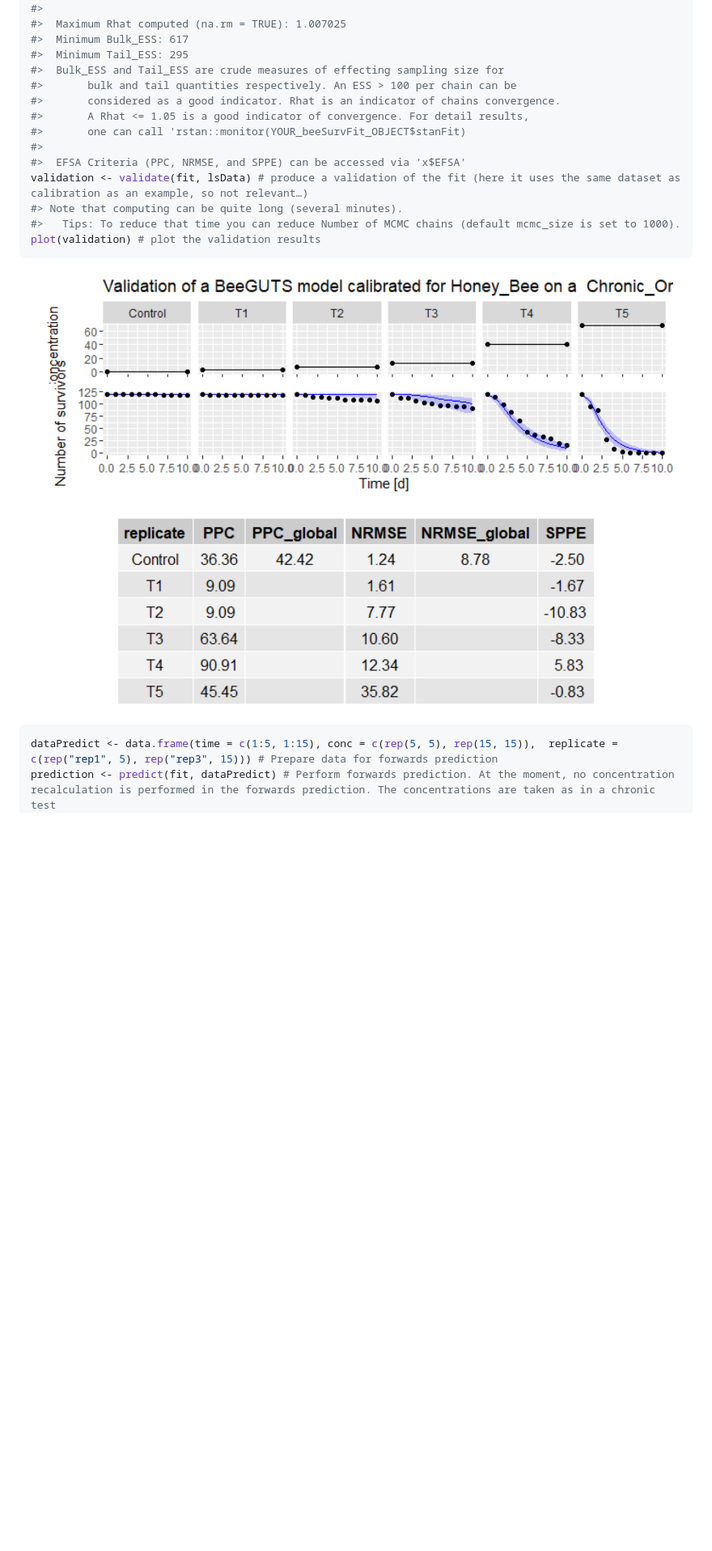
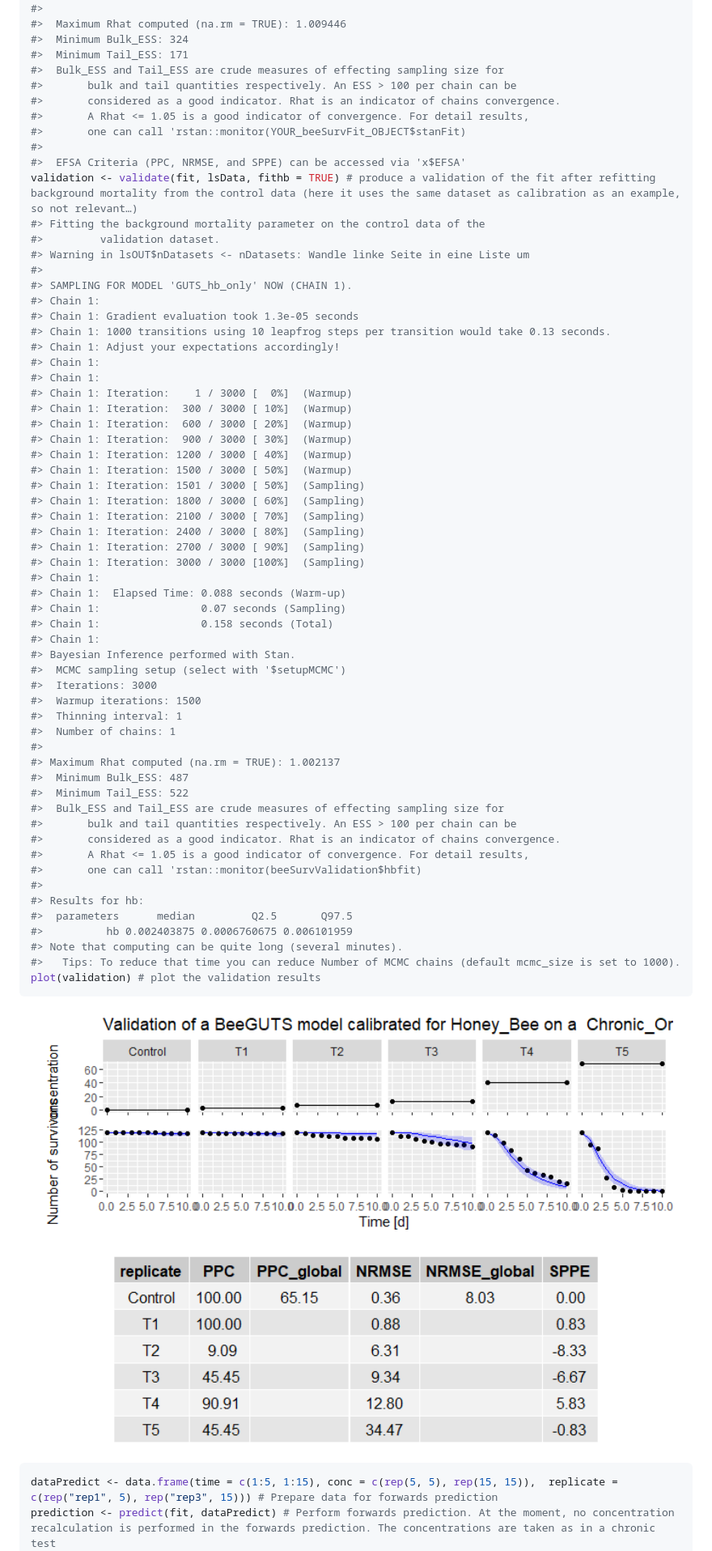
Before and after one commit to bgoussen/BeeGUTS, a Markdown page: README.md, the part around the change printed below. Shown: that part at 81% size. Rendered like a GitHub page; pictures changed too: man/figures/README-example-4.png; blank space fills up the shorter version.

```diff
--- a/README.md
+++ b/README.md
@@ -106,8 +133,8 @@ summary(fit) # Gives a summary of the results
 #>
 #>
-#>  Maximum Rhat computed (na.rm = TRUE): 1.007025
-#>  Minimum Bulk_ESS: 617
-#>  Minimum Tail_ESS: 295
+#>  Maximum Rhat computed (na.rm = TRUE): 1.009446
+#>  Minimum Bulk_ESS: 324
+#>  Minimum Tail_ESS: 171
 #>  Bulk_ESS and Tail_ESS are crude measures of effecting sampling size for
 #>       bulk and tail quantities respectively. An ESS > 100 per chain can be
 #>       considered as a good indicator. Rhat is an indicator of chains convergence.
@@ -115,7 +142,54 @@ summary(fit) # Gives a summary of the results
 #>       one can call 'rstan::monitor(YOUR_beeSurvFit_OBJECT$stanFit)
 #>
 #>  EFSA Criteria (PPC, NRMSE, and SPPE) can be accessed via 'x$EFSA'
-validation <- validate(fit, lsData) # produce a validation of the fit (here it uses the same dataset as calibration as an example, so not relevant…)
+validation <- validate(fit, lsData, fithb = TRUE) # produce a validation of the fit after refitting background mortality from the control data (here it uses the same dataset as calibration as an example, so not relevant…)
+#> Fitting the background mortality parameter on the control data of the
+#>         validation dataset.
+#> Warning in lsOUT$nDatasets <- nDatasets: Wandle linke Seite in eine Liste um
+#>
+#> SAMPLING FOR MODEL 'GUTS_hb_only' NOW (CHAIN 1).
+#> Chain 1:
+#> Chain 1: Gradient evaluation took 1.3e-05 seconds
+#> Chain 1: 1000 transitions using 10 leapfrog steps per transition would take 0.13 seconds.
+#> Chain 1: Adjust your expectations accordingly!
+#> Chain 1:
+#> Chain 1:
+#> Chain 1: Iteration:    1 / 3000 [  0%]  (Warmup)
+#> Chain 1: Iteration:  300 / 3000 [ 10%]  (Warmup)
+#> Chain 1: Iteration:  600 / 3000 [ 20%]  (Warmup)
+#> Chain 1: Iteration:  900 / 3000 [ 30%]  (Warmup)
+#> Chain 1: Iteration: 1200 / 3000 [ 40%]  (Warmup)
+#> Chain 1: Iteration: 1500 / 3000 [ 50%]  (Warmup)
+#> Chain 1: Iteration: 1501 / 3000 [ 50%]  (Sampling)
+#> Chain 1: Iteration: 1800 / 3000 [ 60%]  (Sampling)
+#> Chain 1: Iteration: 2100 / 3000 [ 70%]  (Sampling)
+#> Chain 1: Iteration: 2400 / 3000 [ 80%]  (Sampling)
+#> Chain 1: Iteration: 2700 / 3000 [ 90%]  (Sampling)
+#> Chain 1: Iteration: 3000 / 3000 [100%]  (Sampling)
+#> Chain 1:
+#> Chain 1:  Elapsed Time: 0.088 seconds (Warm-up)
+#> Chain 1:                0.07 seconds (Sampling)
+#> Chain 1:                0.158 seconds (Total)
+#> Chain 1:
+#> Bayesian Inference performed with Stan.
+#>  MCMC sampling setup (select with '$setupMCMC')
+#>  Iterations: 3000
+#>  Warmup iterations: 1500
+#>  Thinning interval: 1
+#>  Number of chains: 1
+#>
+#> Maximum Rhat computed (na.rm = TRUE): 1.002137
+#>  Minimum Bulk_ESS: 487
+#>  Minimum Tail_ESS: 522
+#>  Bulk_ESS and Tail_ESS are crude measures of effecting sampling size for
+#>       bulk and tail quantities respectively. An ESS > 100 per chain can be
+#>       considered as a good indicator. Rhat is an indicator of chains convergence.
+#>       A Rhat <= 1.05 is a good indicator of convergence. For detail results,
+#>       one can call 'rstan::monitor(beeSurvValidation$hbfit)
+#>
+#> Results for hb:
+#>  parameters      median         Q2.5       Q97.5
+#>          hb 0.002403875 0.0006760675 0.006101959
 #> Note that computing can be quite long (several minutes).
 #>   Tips: To reduce that time you can reduce Number of MCMC chains (default mcmc_size is set to 1000).
 plot(validation) # plot the validation results
```
Also changed, not shown: other parts of README.md (+37 -10 lines), NEWS.md (+1 -0 lines), man/figures/README-example-1.png, man/figures/README-example-2.png, man/figures/README-example-3.png, man/figures/README-example-5.png, 9 other files.
